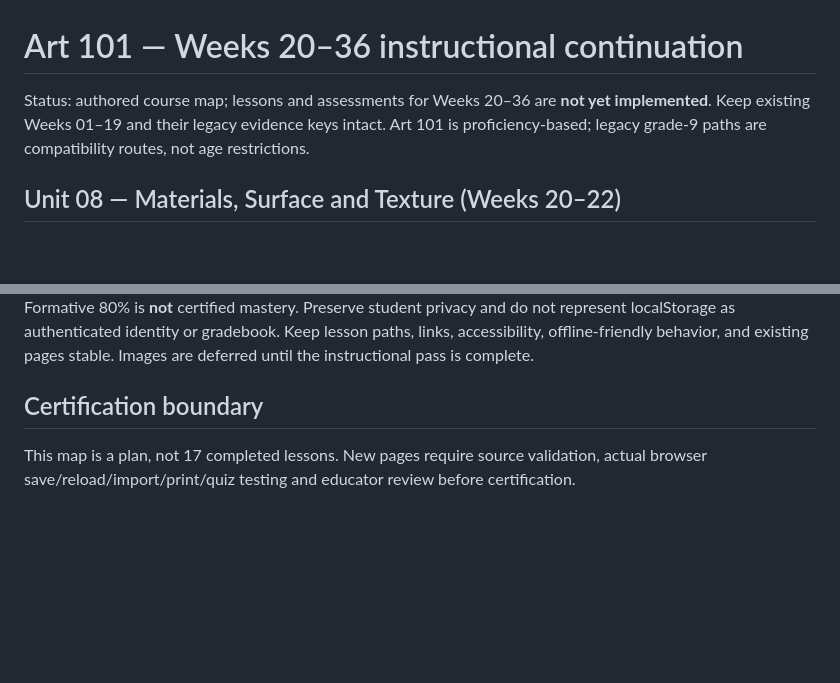
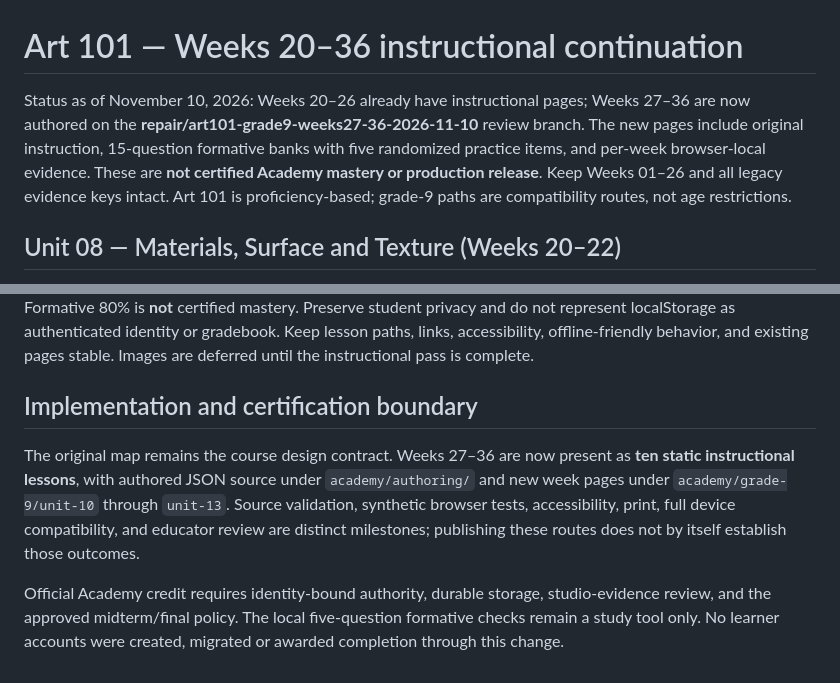
Before and after one commit to vervenveda/bazaarart.github.io, a Markdown page: academy/ART101_WEEKS_20_36_COURSE_MAP.md, 2 parts joined by grey strips. GitHub-like rendering; blank space fills up the shorter version.

Commit message:
docs(art101): distinguish authored Weeks 27–36 from authenticated course certification

```diff
--- a/academy/ART101_WEEKS_20_36_COURSE_MAP.md
+++ b/academy/ART101_WEEKS_20_36_COURSE_MAP.md
@@ -1,6 +1,6 @@
 # Art 101 — Weeks 20–36 instructional continuation
 
-Status: authored course map; lessons and assessments for Weeks 20–36 are **not yet implemented**. Keep existing Weeks 01–19 and their legacy evidence keys intact. Art 101 is proficiency-based; legacy grade-9 paths are compatibility routes, not age restrictions.
+Status as of November 10, 2026: Weeks 20–26 already have instructional pages; Weeks 27–36 are now authored on the **repair/art101-grade9-weeks27-36-2026-11-10** review branch. The new pages include original instruction, 15-question formative banks with five randomized practice items, and per-week browser-local evidence. These are **not certified Academy mastery or production release**. Keep Weeks 01–26 and all legacy evidence keys intact. Art 101 is proficiency-based; grade-9 paths are compatibility routes, not age restrictions.
 
 ## Unit 08 — Materials, Surface and Texture (Weeks 20–22)
 - **Week 20 — Material Marks and Texture.** Compare graphite, ink, charcoal and found mark-making tools; produce a controlled texture atlas, three media tests, and a researched visual analysis.
@@ -34,5 +34,7 @@ Status: authored course map; lessons and assessments for Weeks 20–36 are **not
 ## Lesson implementation contract
 Each new week should include: essential question; accurate vocabulary; original worked example (text/SVG first, images later); five-stage inquiry/studio sequence; substantial independent assignment; accessible no-special-equipment alternative; research citations and attribution; revision and limitations; centered printable academic evidence; browser-local save/export/import with validation; separate parent/teacher review; 15-item original formative bank with five randomized questions and locked retake via the existing shared formative engine. Formative 80% is **not** certified mastery. Preserve student privacy and do not represent localStorage as authenticated identity or gradebook. Keep lesson paths, links, accessibility, offline-friendly behavior, and existing pages stable. Images are deferred until the instructional pass is complete.
 
-## Certification boundary
-This map is a plan, not 17 completed lessons. New pages require source validation, actual browser save/reload/import/print/quiz testing and educator review before certification.
+## Implementation and certification boundary
+The original map remains the course design contract. Weeks 27–36 are now present as **ten static instructional lessons**, with authored JSON source under `academy/authoring/` and new week pages under `academy/grade-9/unit-10` through `unit-13`. Source validation, synthetic browser tests, accessibility, print, full device compatibility, and educator review are distinct milestones; publishing these routes does not by itself establish those outcomes.
+
+Official Academy credit requires identity-bound authority, durable storage, studio-evidence review, and the approved midterm/final policy. The local five-question formative checks remain a study tool only. No learner accounts were created, migrated or awarded completion through this change.
```
